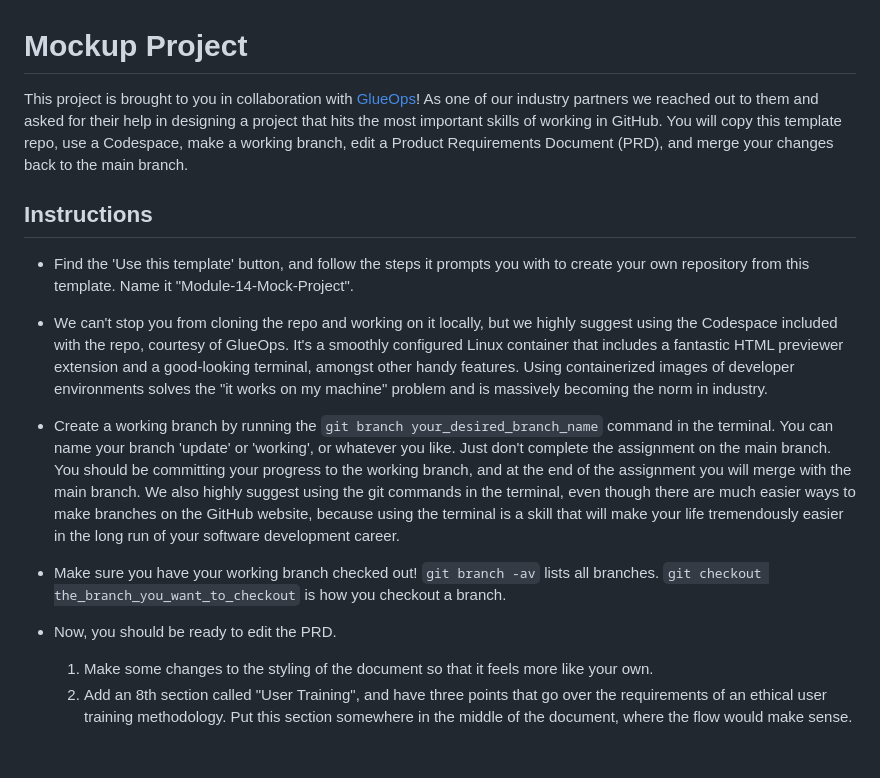
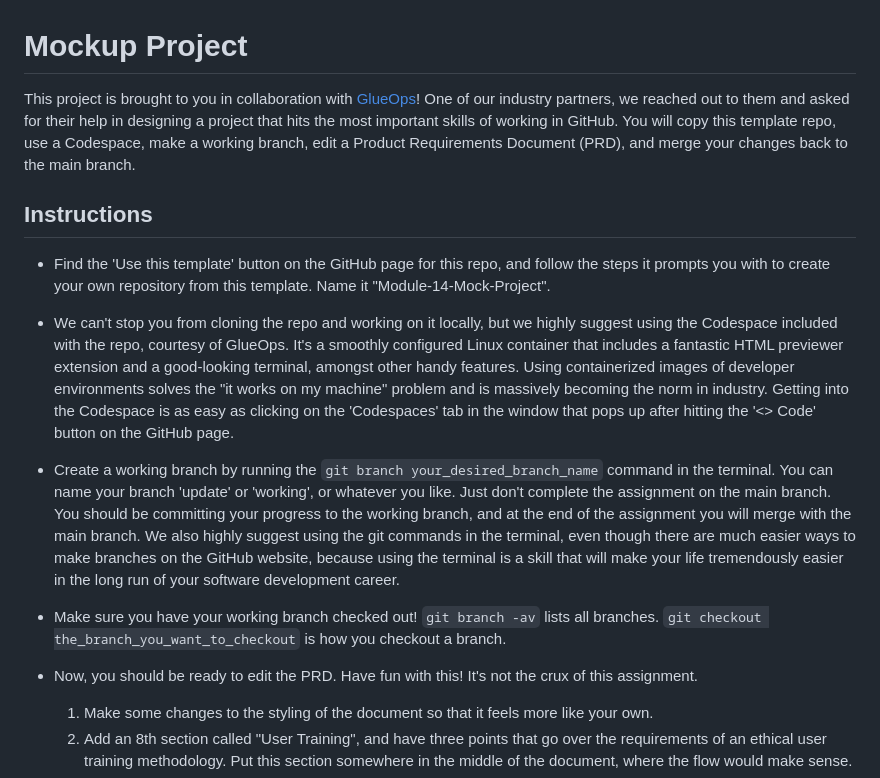
Before and after one commit to western-wyoming-software-development/mockup-project, a Markdown page: README.md, the part around the change. Rendered like a GitHub page; blank space fills up the shorter version.

```diff
--- a/README.md
+++ b/README.md
@@ -1,16 +1,16 @@
 # Mockup Project
-This project is brought to you in collaboration with <a href=https://www.glueops.dev/>GlueOps</a>! As one of our industry partners we reached out to them and asked for their help in designing a project that hits the most important skills of working in GitHub. You will copy this template repo, use a Codespace, make a working branch, edit a Product Requirements Document (PRD), and merge your changes back to the main branch.
+This project is brought to you in collaboration with <a href=https://www.glueops.dev/>GlueOps</a>! One of our industry partners, we reached out to them and asked for their help in designing a project that hits the most important skills of working in GitHub. You will copy this template repo, use a Codespace, make a working branch, edit a Product Requirements Document (PRD), and merge your changes back to the main branch.
 
 ## Instructions
-- Find the 'Use this template' button, and follow the steps it prompts you with to create your own repository from this template. Name it "Module-14-Mock-Project".
+- Find the 'Use this template' button on the GitHub page for this repo, and follow the steps it prompts you with to create your own repository from this template. Name it "Module-14-Mock-Project".
 
-- We can't stop you from cloning the repo and working on it locally, but we highly suggest using the Codespace included with the repo, courtesy of GlueOps. It's a smoothly configured Linux container that includes a fantastic HTML previewer extension and a good-looking terminal, amongst other handy features. Using containerized images of developer environments solves the "it works on my machine" problem and is massively becoming the norm in industry.
+- We can't stop you from cloning the repo and working on it locally, but we highly suggest using the Codespace included with the repo, courtesy of GlueOps. It's a smoothly configured Linux container that includes a fantastic HTML previewer extension and a good-looking terminal, amongst other handy features. Using containerized images of developer environments solves the "it works on my machine" problem and is massively becoming the norm in industry. Getting into the Codespace is as easy as clicking on the 'Codespaces' tab in the window that pops up after hitting the '<> Code' button on the GitHub page.
 
 - Create a working branch by running the `git branch your_desired_branch_name` command in the terminal. You can name your branch 'update' or 'working', or whatever you like. Just don't complete the assignment on the main branch. You should be committing your progress to the working branch, and at the end of the assignment you will merge with the main branch. We also highly suggest using the git commands in the terminal, even though there are much easier ways to make branches on the GitHub website, because using the terminal is a skill that will make your life tremendously easier in the long run of your software development career.
 
 - Make sure you have your working branch checked out! `git branch -av` lists all branches. `git checkout the_branch_you_want_to_checkout` is how you checkout a branch.
 
-- Now, you should be ready to edit the PRD.
+- Now, you should be ready to edit the PRD. Have fun with this! It's not the crux of this assignment.
   1) Make some changes to the styling of the document so that it feels more like your own.
   2) Add an 8th section called "User Training", and have three points that go over the requirements of an ethical user training methodology. Put this section somewhere in the middle of the document, where the flow would make sense.
   3) Add a 9th section Called Maintenance and Upgrades at the end of the document. Have at least three points.
```
